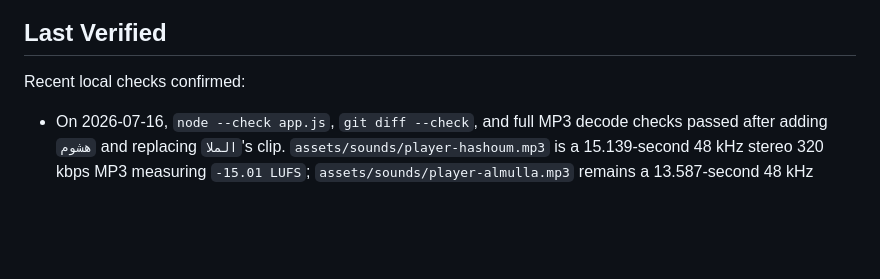
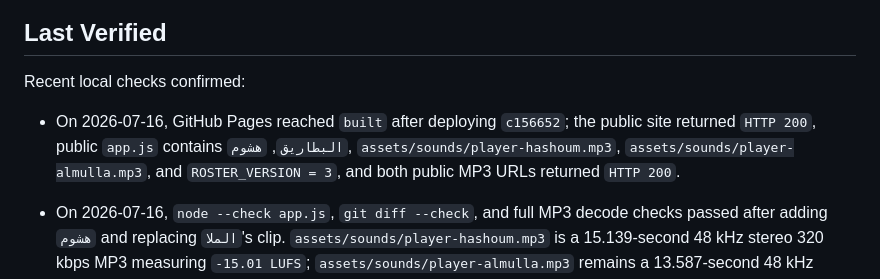
Before and after one commit to Ahmad9077/TeamMixer, a Markdown page: PROJECT_STATUS.md, the part around the change. Drawn GitHub-style; blank space fills up the shorter version.

Commit message:
Update Hashoum deployment status

```diff
--- a/PROJECT_STATUS.md
+++ b/PROJECT_STATUS.md
@@ -145,6 +145,7 @@ The app currently supports:
 
 Recent local checks confirmed:
 
+- On 2026-07-16, GitHub Pages reached `built` after deploying `c156652`; the public site returned `HTTP 200`, public `app.js` contains `البطاريق`, `هشوم`, `assets/sounds/player-hashoum.mp3`, `assets/sounds/player-almulla.mp3`, and `ROSTER_VERSION = 3`, and both public MP3 URLs returned `HTTP 200`.
 - On 2026-07-16, `node --check app.js`, `git diff --check`, and full MP3 decode checks passed after adding `هشوم` and replacing `الملا`'s clip. `assets/sounds/player-hashoum.mp3` is a 15.139-second 48 kHz stereo 320 kbps MP3 measuring `-15.01 LUFS`; `assets/sounds/player-almulla.mp3` remains a 13.587-second 48 kHz stereo 320 kbps MP3 measuring `-15.01 LUFS`. A deterministic app-logic smoke confirmed five groups in order (`جلاد التنانين`, `التنانين`, `الأسود`, `الذئاب`, `البطاريق`), `هشوم` as the `البطاريق` member, `ROSTER_VERSION = 3`, empty `spinClips` and `celebrationClips`, stale roster-version 2 state resetting to the new roster, and all 13 default players assigning with final teams `7/6` and maximum difference `1`.
 - On 2026-07-02, GitHub Pages reached `built` after deploying `cadd460`; public GitHub Pages returned `HTTP 200`, public `app.js` contains `جلاد التنانين`, `مويس`, `assets/dragon-slayer.jpg`, and `ROSTER_VERSION = 2`, and public `assets/dragon-slayer.jpg` returned `HTTP 200`. The failed deploys were caused by GitHub Pages staying in `deployment_queued` until timeout, not by the app artifact.
 - On 2026-07-02, `node --check app.js` and `git diff --check` passed after re-ranking the player groups. Local headless Chrome at mobile `390x844` and desktop `1280x900` confirmed the four groups are `جلاد التنانين`, `التنانين`, `الأسود`, and `الذئاب` with exactly three requested players each; `assets/dragon-slayer.jpg` loads at `348x672`; stale `seenjeem_state_v1` without the current `rosterVersion` resets to the new roster; `مويس` maps to `assets/sounds/player-mousa.mp3`; `spinClips` and `celebrationClips` remain empty; a full default draw assigns all 12 players, ends `6/6`, keeps max team difference at `1`, and has no horizontal overflow.
```
